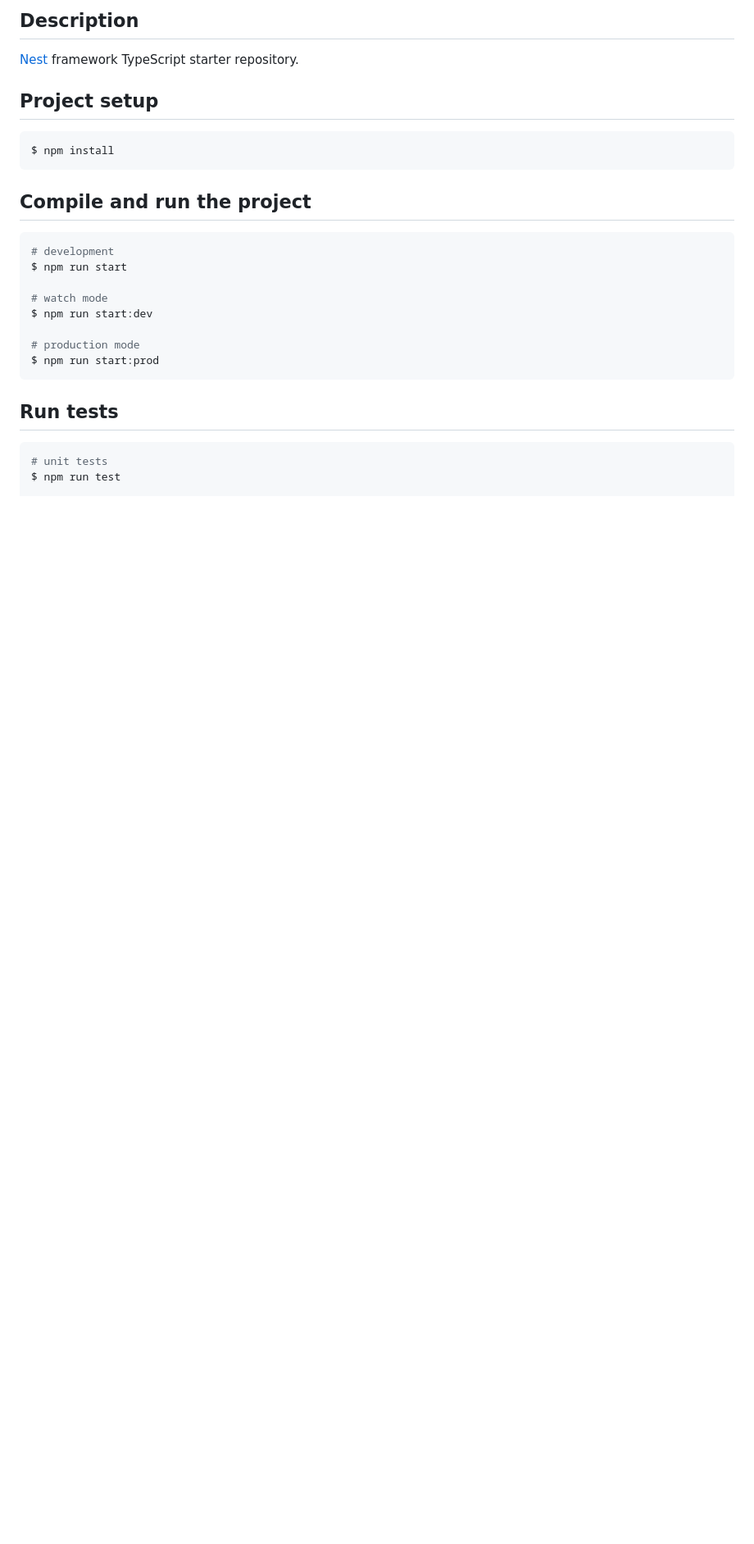
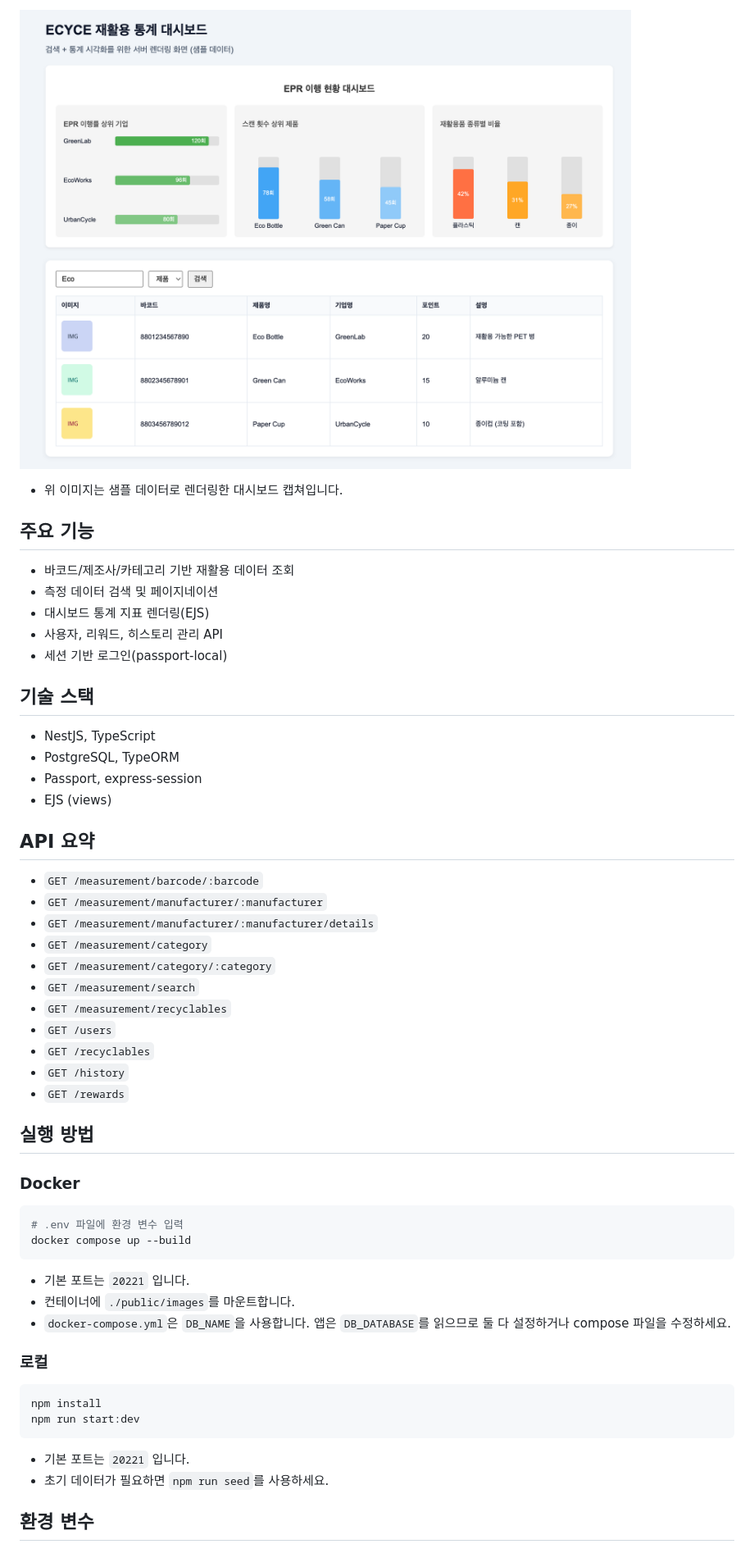
Before and after one commit to ahn0530/ECYCE, a Markdown page: README.md, the part around the change printed below. Shown: that part at 82% size. Drawn GitHub-style; pictures changed too: docs/ecyce-dashboard.png (added); blank space fills up the shorter version.

Commit message:
Revise README and add dashboard screenshot

````diff
--- a/README.md
+++ b/README.md
@@ -24,30 +6,59 @@
 
-## Description
+![ECYCE Dashboard Sample](docs/ecyce-dashboard.png)
 
-[Nest](https://github.com/nestjs/nest) framework TypeScript starter repository.
+- 위 이미지는 샘플 데이터로 렌더링한 대시보드 캡쳐입니다.
 
-## Project setup
+## 주요 기능
+
+- 바코드/제조사/카테고리 기반 재활용 데이터 조회
+- 측정 데이터 검색 및 페이지네이션
+- 대시보드 통계 지표 렌더링(EJS)
+- 사용자, 리워드, 히스토리 관리 API
+- 세션 기반 로그인(passport-local)
+
+## 기술 스택
+
+- NestJS, TypeScript
+- PostgreSQL, TypeORM
+- Passport, express-session
+- EJS (views)
+
+## API 요약
+
+- `GET /measurement/barcode/:barcode`
+- `GET /measurement/manufacturer/:manufacturer`
+- `GET /measurement/manufacturer/:manufacturer/details`
+- `GET /measurement/category`
+- `GET /measurement/category/:category`
+- `GET /measurement/search`
+- `GET /measurement/recyclables`
+- `GET /users`
+- `GET /recyclables`
+- `GET /history`
+- `GET /rewards`
+
+## 실행 방법
+
+### Docker
 
 ```bash
-$ npm install
+# .env 파일에 환경 변수 입력
+docker compose up --build
 ```
 
-## Compile and run the project
+- 기본 포트는 `20221` 입니다.
+- 컨테이너에 `./public/images`를 마운트합니다.
+- `docker-compose.yml`은 `DB_NAME`을 사용합니다. 앱은 `DB_DATABASE`를 읽으므로 둘 다 설정하거나 compose 파일을 수정하세요.
+
+### 로컬
 
 ```bash
-# development
-$ npm run start
-
-# watch mode
-$ npm run start:dev
-
-# production mode
-$ npm run start:prod
+npm install
+npm run start:dev
 ```
 
-## Run tests
+- 기본 포트는 `20221` 입니다.
+- 초기 데이터가 필요하면 `npm run seed`를 사용하세요.
 
-```bash
-# unit tests
-$ npm run test
+## 환경 변수
 
````
Also changed, not shown: other parts of README.md (+21 -65 lines).
